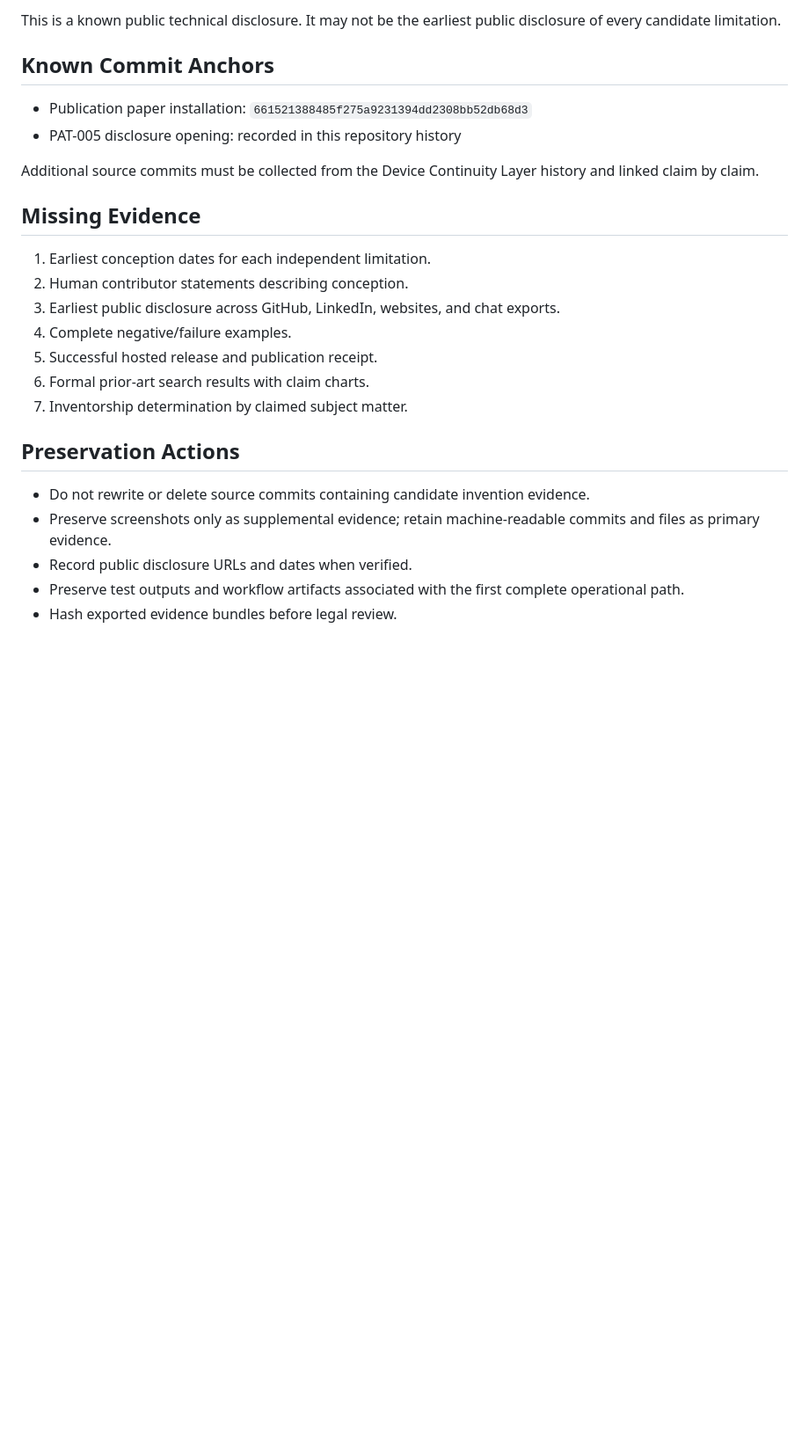
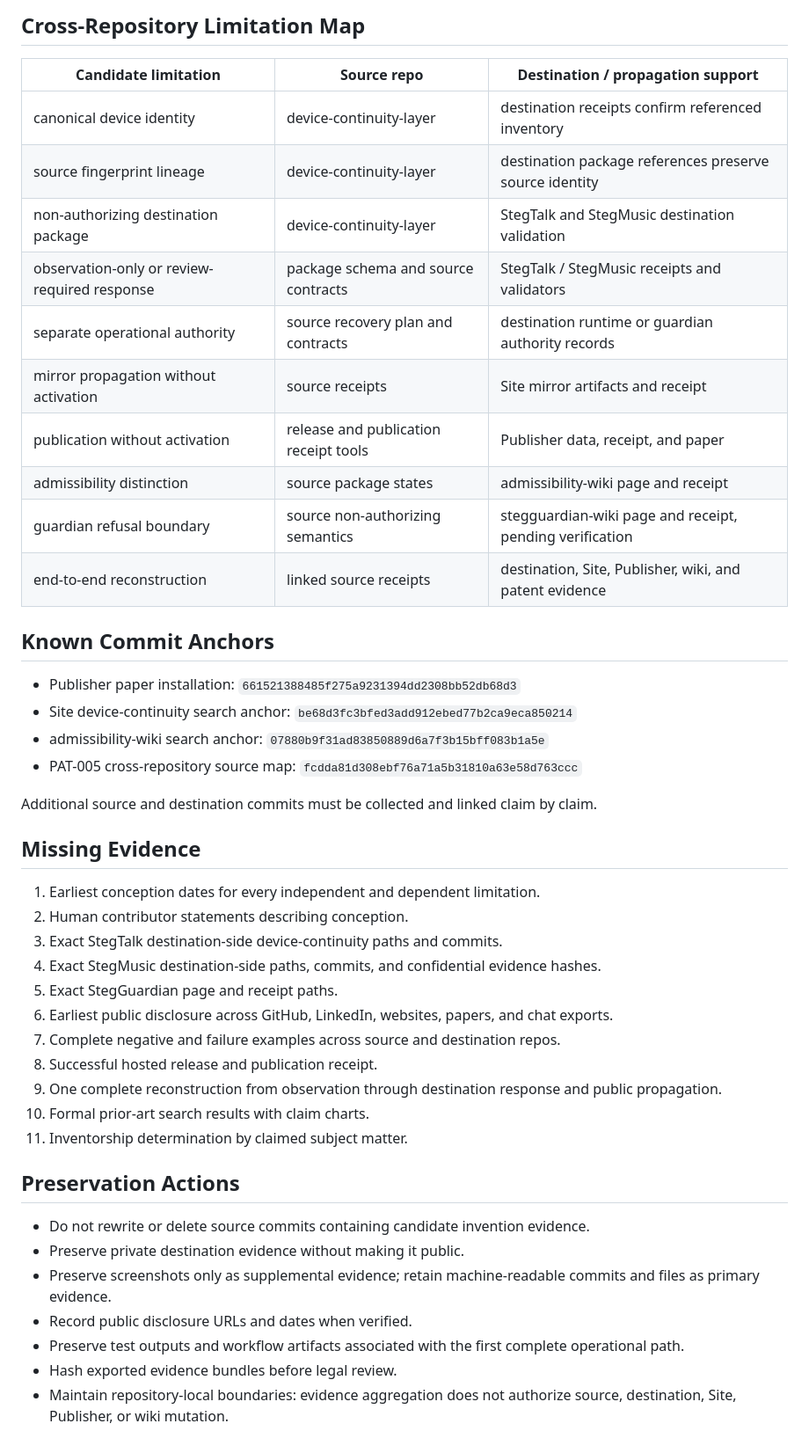
Before and after one commit to StegVerse-Labs/Patents, a Markdown page: evidence/PAT-005-evidence-ledger.md, the part around one of its changes. Shown at 88% size. Rendered like a GitHub page; blank space fills up the shorter version.

```diff
--- a/evidence/PAT-005-evidence-ledger.md
+++ b/evidence/PAT-005-evidence-ledger.md
@@ -49,27 +155,48 @@ Preserve:
 
-This is a known public technical disclosure. It may not be the earliest public disclosure of every candidate limitation.
+## Cross-Repository Limitation Map
+
+| Candidate limitation | Source repo | Destination / propagation support |
+|---|---|---|
+| canonical device identity | device-continuity-layer | destination receipts confirm referenced inventory |
+| source fingerprint lineage | device-continuity-layer | destination package references preserve source identity |
+| non-authorizing destination package | device-continuity-layer | StegTalk and StegMusic destination validation |
+| observation-only or review-required response | package schema and source contracts | StegTalk / StegMusic receipts and validators |
+| separate operational authority | source recovery plan and contracts | destination runtime or guardian authority records |
+| mirror propagation without activation | source receipts | Site mirror artifacts and receipt |
+| publication without activation | release and publication receipt tools | Publisher data, receipt, and paper |
+| admissibility distinction | source package states | admissibility-wiki page and receipt |
+| guardian refusal boundary | source non-authorizing semantics | stegguardian-wiki page and receipt, pending verification |
+| end-to-end reconstruction | linked source receipts | destination, Site, Publisher, wiki, and patent evidence |
 
 ## Known Commit Anchors
 
-- Publication paper installation: `661521388485f275a9231394dd2308bb52db68d3`
-- PAT-005 disclosure opening: recorded in this repository history
+- Publisher paper installation: `661521388485f275a9231394dd2308bb52db68d3`
+- Site device-continuity search anchor: `be68d3fc3bfed3add912ebed77b2ca9eca850214`
+- admissibility-wiki search anchor: `07880b9f31ad83850889d6a7f3b15bff083b1a5e`
+- PAT-005 cross-repository source map: `fcdda81d308ebf76a71a5b31810a63e58d763ccc`
 
-Additional source commits must be collected from the Device Continuity Layer history and linked claim by claim.
+Additional source and destination commits must be collected and linked claim by claim.
 
 ## Missing Evidence
 
-1. Earliest conception dates for each independent limitation.
+1. Earliest conception dates for every independent and dependent limitation.
 2. Human contributor statements describing conception.
-3. Earliest public disclosure across GitHub, LinkedIn, websites, and chat exports.
-4. Complete negative/failure examples.
-5. Successful hosted release and publication receipt.
-6. Formal prior-art search results with claim charts.
-7. Inventorship determination by claimed subject matter.
+3. Exact StegTalk destination-side device-continuity paths and commits.
+4. Exact StegMusic destination-side paths, commits, and confidential evidence hashes.
+5. Exact StegGuardian page and receipt paths.
+6. Earliest public disclosure across GitHub, LinkedIn, websites, papers, and chat exports.
+7. Complete negative and failure examples across source and destination repos.
+8. Successful hosted release and publication receipt.
+9. One complete reconstruction from observation through destination response and public propagation.
+10. Formal prior-art search results with claim charts.
+11. Inventorship determination by claimed subject matter.
 
 ## Preservation Actions
 
 - Do not rewrite or delete source commits containing candidate invention evidence.
+- Preserve private destination evidence without making it public.
 - Preserve screenshots only as supplemental evidence; retain machine-readable commits and files as primary evidence.
 - Record public disclosure URLs and dates when verified.
 - Preserve test outputs and workflow artifacts associated with the first complete operational path.
 - Hash exported evidence bundles before legal review.
+- Maintain repository-local boundaries: evidence aggregation does not authorize source, destination, Site, Publisher, or wiki mutation.
```
Also changed, not shown: other parts of evidence/PAT-005-evidence-ledger.md (+123 -17 lines).
